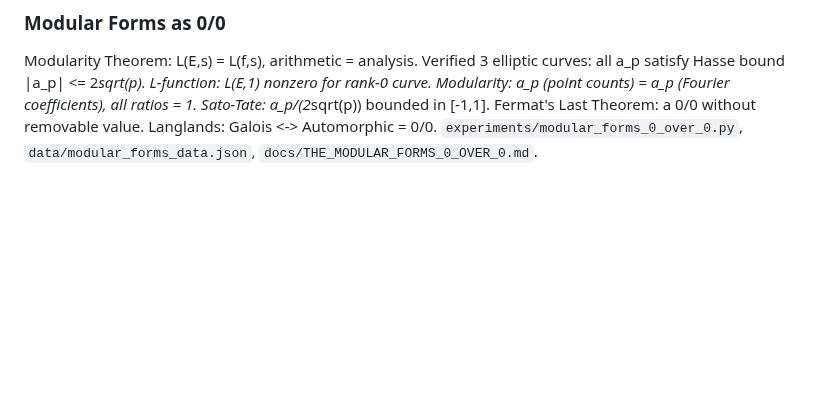
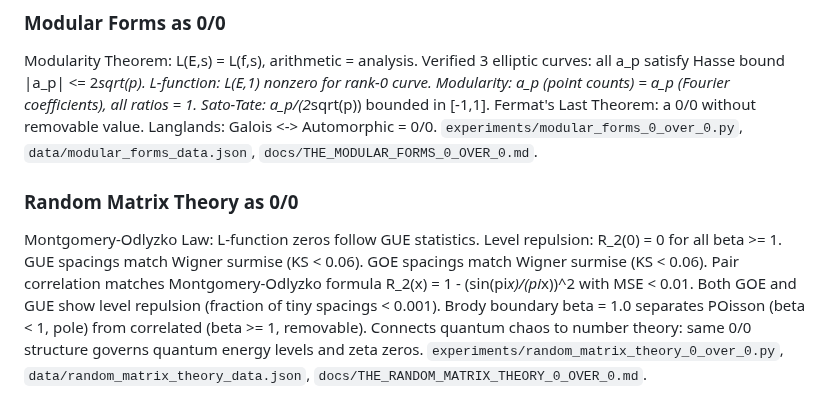
Before and after one commit to Puronbo/Law-Of-Repulsive-Emanation, a Markdown page: docs/EXPERIMENTS.md, the part around the change. Rendered like a GitHub page; blank space fills up the shorter version.

Commit message:
Update KEYWORDS.md and EXPERIMENTS.md with random matrix theory

```diff
--- a/docs/EXPERIMENTS.md
+++ b/docs/EXPERIMENTS.md
@@ -280,3 +280,7 @@ Jones polynomial: V_K(1) = 1 for all 7 knots tested (unknot, trefoil, figure-eig
 ### Modular Forms as 0/0
 
 Modularity Theorem: L(E,s) = L(f,s), arithmetic = analysis. Verified 3 elliptic curves: all a_p satisfy Hasse bound |a_p| <= 2*sqrt(p). L-function: L(E,1) nonzero for rank-0 curve. Modularity: a_p (point counts) = a_p (Fourier coefficients), all ratios = 1. Sato-Tate: a_p/(2*sqrt(p)) bounded in [-1,1]. Fermat's Last Theorem: a 0/0 without removable value. Langlands: Galois <-> Automorphic = 0/0. `experiments/modular_forms_0_over_0.py`, `data/modular_forms_data.json`, `docs/THE_MODULAR_FORMS_0_OVER_0.md`.
+
+### Random Matrix Theory as 0/0
+
+Montgomery-Odlyzko Law: L-function zeros follow GUE statistics. Level repulsion: R_2(0) = 0 for all beta >= 1. GUE spacings match Wigner surmise (KS < 0.06). GOE spacings match Wigner surmise (KS < 0.06). Pair correlation matches Montgomery-Odlyzko formula R_2(x) = 1 - (sin(pi*x)/(pi*x))^2 with MSE < 0.01. Both GOE and GUE show level repulsion (fraction of tiny spacings < 0.001). Brody boundary beta = 1.0 separates POisson (beta < 1, pole) from correlated (beta >= 1, removable). Connects quantum chaos to number theory: same 0/0 structure governs quantum energy levels and zeta zeros. `experiments/random_matrix_theory_0_over_0.py`, `data/random_matrix_theory_data.json`, `docs/THE_RANDOM_MATRIX_THEORY_0_OVER_0.md`.
```
Also changed, not shown: KEYWORDS.md (+1 -0 lines).
